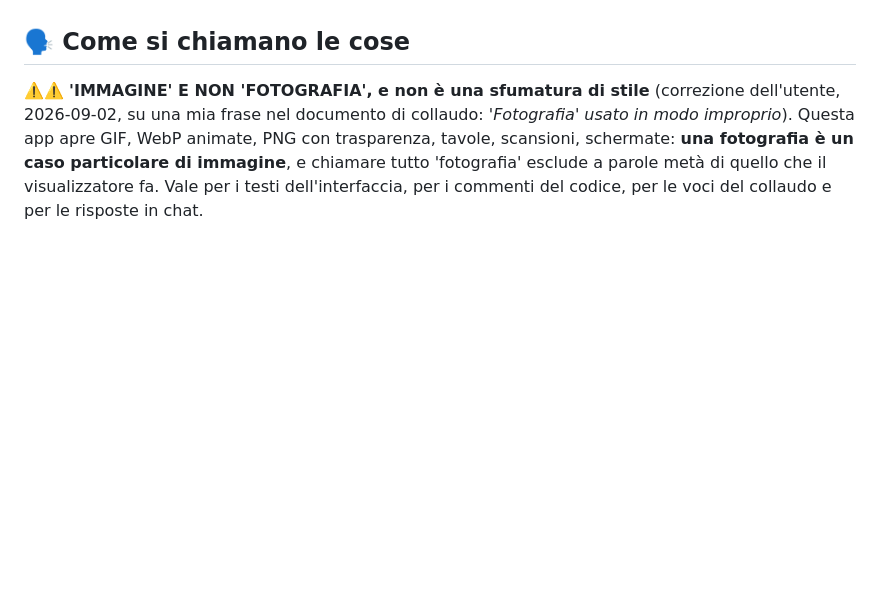
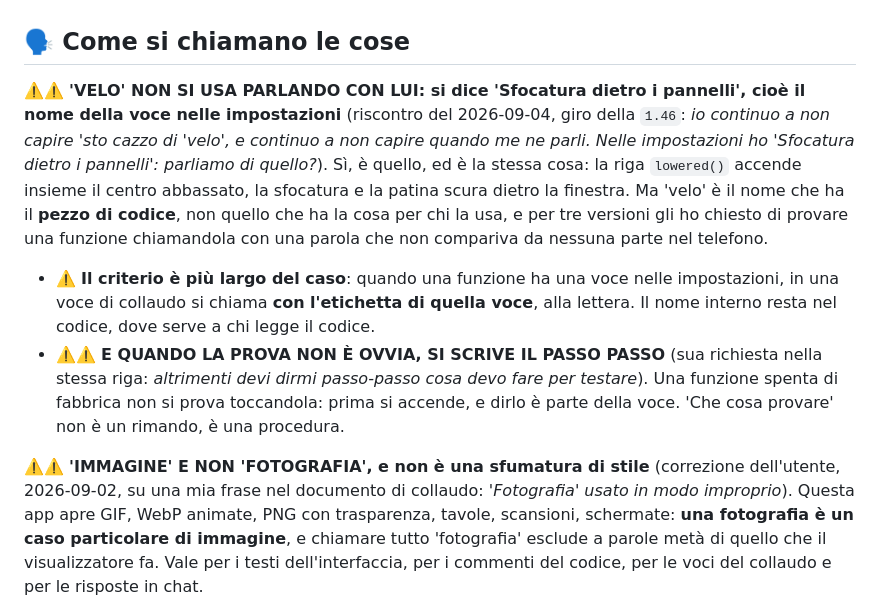
Before and after one commit to Roccobot/AIV, a Markdown page: CLAUDE.md, the part around the change. GitHub-like rendering; blank space fills up the shorter version.

Commit message:
Il giro della 1.46, e la parola 'velo' che non dice niente a nessuno (#179)
Venti voci risposte, tre non chiuse, cinque testi su sei riscritti da lui: la
sezione dei testi nuovi ha funzionato al primo giro, ed e la prova che la regola
di ieri valeva la pena.

La cosa che vale piu di tutte non e un difetto dell'app ma mio: per tre versioni
gli ho chiesto di provare una funzione chiamandola 'velo', che e il nome del
pezzo di codice e non compare da nessuna parte nel telefono. Nelle impostazioni
quella cosa si chiama 'Sfocatura dietro i pannelli', e da adesso si chiama cosi
anche quando gliene parlo. Con la regola entra la seconda meta della sua
richiesta: quando la prova non e ovvia si scrive il passo passo, e per una
funzione spenta di fabbrica il primo passo e accenderla.

Nel brief: le tre voci aperte per la 1.48 (il lampo del tastino e il glitch agli
angoli dei menu, che sono un difetto solo; il passaggio da sfocato a a fuoco che
e lentissimo), le cinque riscritture con dentro il testo suo alla lettera, la
favicon della paginetta e le tre voci del campo libero.


Claude-Session: https://claude.ai/code/session_01FNokLxFpXzUrzsZvKaAAN4

Co-authored-by: Claude <noreply@anthropic.com>

```diff
--- a/CLAUDE.md
+++ b/CLAUDE.md
@@ -203,6 +203,22 @@ può più confrontare col file di partenza. A dichiarare quanto è grande l'icon
 verificatore **riporta** il rapporto fra le due e non lo giudica.
 
 ## 🗣️ Come si chiamano le cose
+
+⚠️⚠️ **'VELO' NON SI USA PARLANDO CON LUI: si dice 'Sfocatura dietro i pannelli', cioè il nome
+della voce nelle impostazioni** (riscontro del 2026-09-04, giro della `1.46`: *io continuo a
+non capire 'sto cazzo di 'velo', e continuo a non capire quando me ne parli. Nelle impostazioni
+ho 'Sfocatura dietro i pannelli': parliamo di quello?*). Sì, è quello, ed è la stessa cosa: la
+riga `lowered()` accende insieme il centro abbassato, la sfocatura e la patina scura dietro la
+finestra. Ma 'velo' è il nome che ha il **pezzo di codice**, non quello che ha la cosa per chi
+la usa, e per tre versioni gli ho chiesto di provare una funzione chiamandola con una parola
+che non compariva da nessuna parte nel telefono.
+- ⚠️ **Il criterio è più largo del caso**: quando una funzione ha una voce nelle impostazioni,
+  in una voce di collaudo si chiama **con l'etichetta di quella voce**, alla lettera. Il nome
+  interno resta nel codice, dove serve a chi legge il codice.
+- ⚠️⚠️ **E QUANDO LA PROVA NON È OVVIA, SI SCRIVE IL PASSO PASSO** (sua richiesta nella stessa
+  riga: *altrimenti devi dirmi passo-passo cosa devo fare per testare*). Una funzione spenta di
+  fabbrica non si prova toccandola: prima si accende, e dirlo è parte della voce. 'Che cosa
+  provare' non è un rimando, è una procedura.
 
 ⚠️⚠️ **'IMMAGINE' E NON 'FOTOGRAFIA', e non è una sfumatura di stile** (correzione
 dell'utente, 2026-09-02, su una mia frase nel documento di collaudo: *'Fotografia' usato in
```
